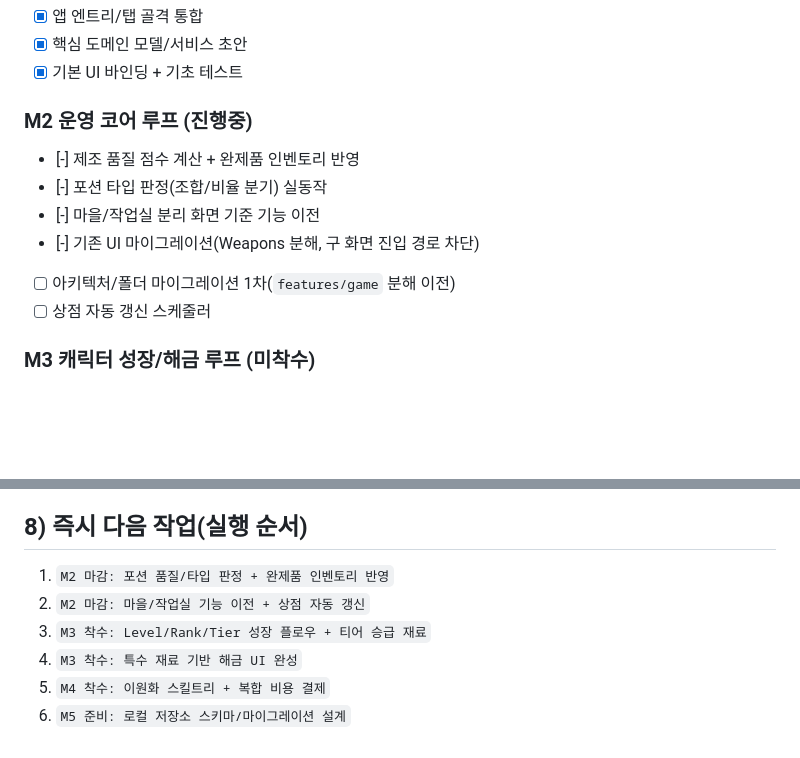
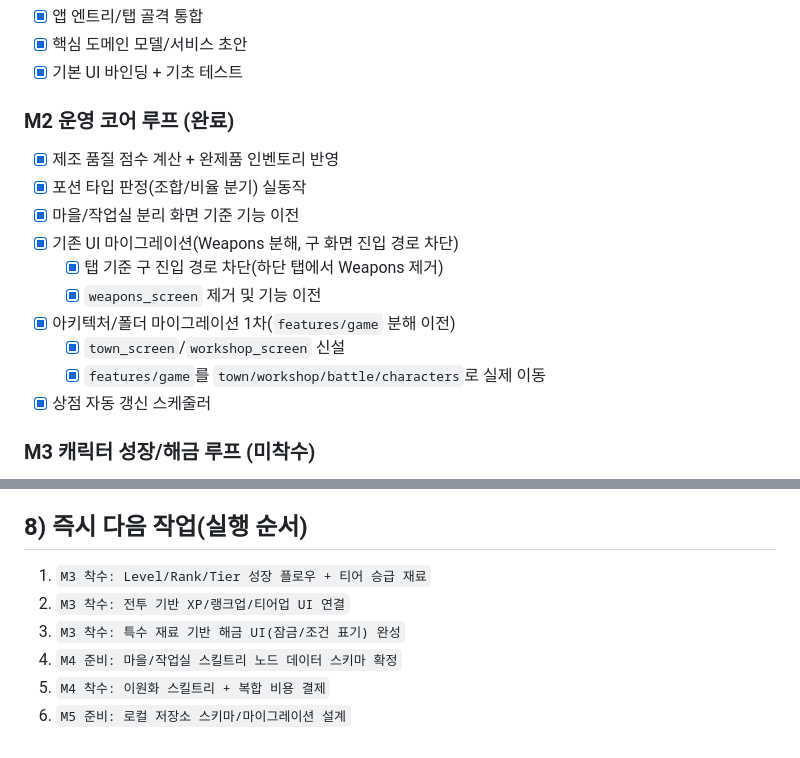
Before and after one commit to lickelon/alchemist-hunter, a Markdown page: docs/development_plan_v2.md, 2 parts joined by grey strips. Drawn GitHub-style; blank space fills up the shorter version.

Commit message:
Update M2 milestone status in development plan

```diff
--- a/docs/development_plan_v2.md
+++ b/docs/development_plan_v2.md
@@ -470,13 +470,17 @@
 - [x] 핵심 도메인 모델/서비스 초안
 - [x] 기본 UI 바인딩 + 기초 테스트
 
-### M2 운영 코어 루프 (진행중)
-- [-] 제조 품질 점수 계산 + 완제품 인벤토리 반영
-- [-] 포션 타입 판정(조합/비율 분기) 실동작
-- [-] 마을/작업실 분리 화면 기준 기능 이전
-- [-] 기존 UI 마이그레이션(Weapons 분해, 구 화면 진입 경로 차단)
-- [ ] 아키텍처/폴더 마이그레이션 1차(`features/game` 분해 이전)
-- [ ] 상점 자동 갱신 스케줄러
+### M2 운영 코어 루프 (완료)
+- [x] 제조 품질 점수 계산 + 완제품 인벤토리 반영
+- [x] 포션 타입 판정(조합/비율 분기) 실동작
+- [x] 마을/작업실 분리 화면 기준 기능 이전
+- [x] 기존 UI 마이그레이션(Weapons 분해, 구 화면 진입 경로 차단)
+  - [x] 탭 기준 구 진입 경로 차단(하단 탭에서 Weapons 제거)
+  - [x] `weapons_screen` 제거 및 기능 이전
+- [x] 아키텍처/폴더 마이그레이션 1차(`features/game` 분해 이전)
+  - [x] `town_screen`/`workshop_screen` 신설
+  - [x] `features/game`를 `town/workshop/battle/characters`로 실제 이동
+- [x] 상점 자동 갱신 스케줄러
 
 ### M3 캐릭터 성장/해금 루프 (미착수)
 - [ ] 용병/호문쿨루스 공통 성장축(Level/Rank/Tier) 적용
@@ -503,9 +507,9 @@
 - [ ] 편의성 과금 훅(슬롯 확장/가속) 최소 연동
 
 ## 8) 즉시 다음 작업(실행 순서)
-1. `M2 마감: 포션 품질/타입 판정 + 완제품 인벤토리 반영`
-2. `M2 마감: 마을/작업실 기능 이전 + 상점 자동 갱신`
-3. `M3 착수: Level/Rank/Tier 성장 플로우 + 티어 승급 재료`
-4. `M3 착수: 특수 재료 기반 해금 UI 완성`
+1. `M3 착수: Level/Rank/Tier 성장 플로우 + 티어 승급 재료`
+2. `M3 착수: 전투 기반 XP/랭크업/티어업 UI 연결`
+3. `M3 착수: 특수 재료 기반 해금 UI(잠금/조건 표기) 완성`
+4. `M4 준비: 마을/작업실 스킬트리 노드 데이터 스키마 확정`
 5. `M4 착수: 이원화 스킬트리 + 복합 비용 결제`
 6. `M5 준비: 로컬 저장소 스키마/마이그레이션 설계`
```
Also changed, not shown: other parts of docs/development_plan_v2.md (+18 -18 lines).
